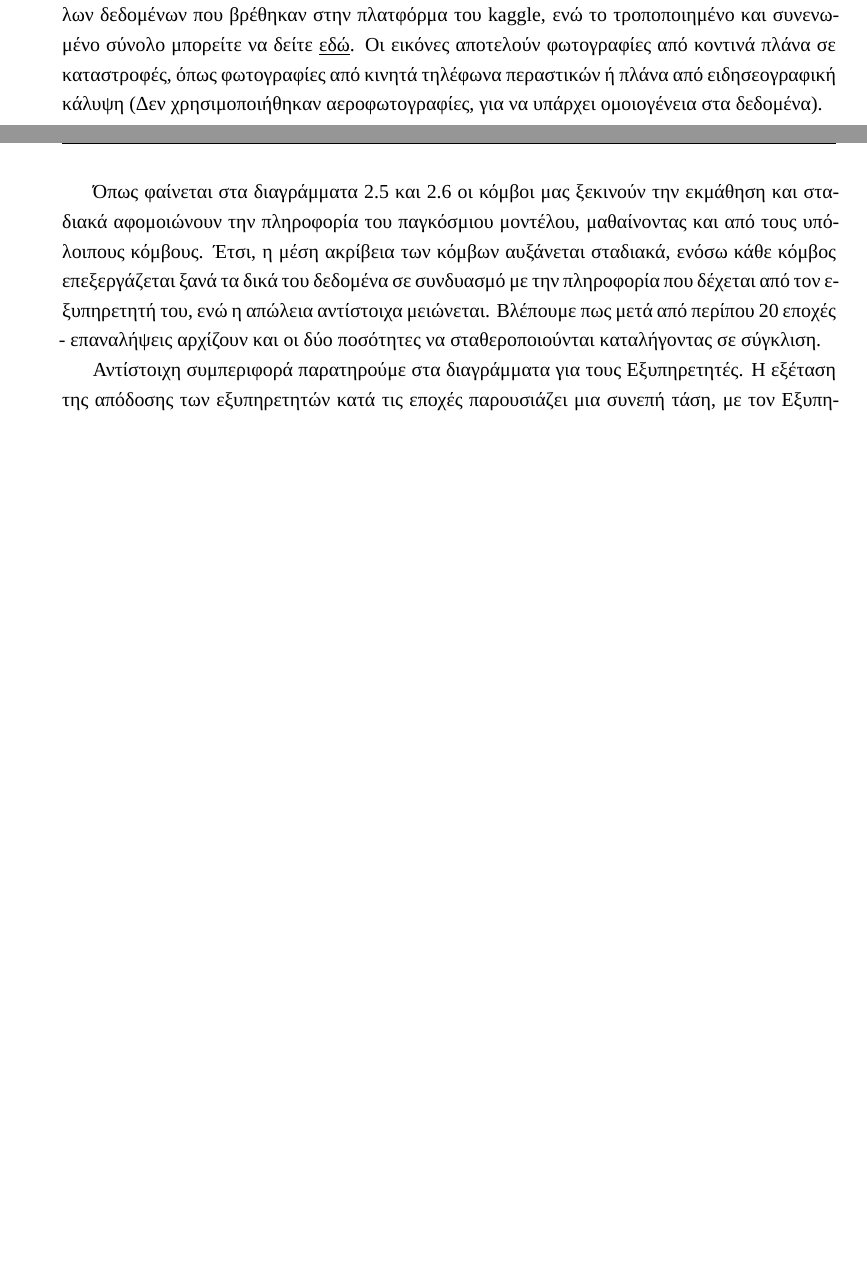
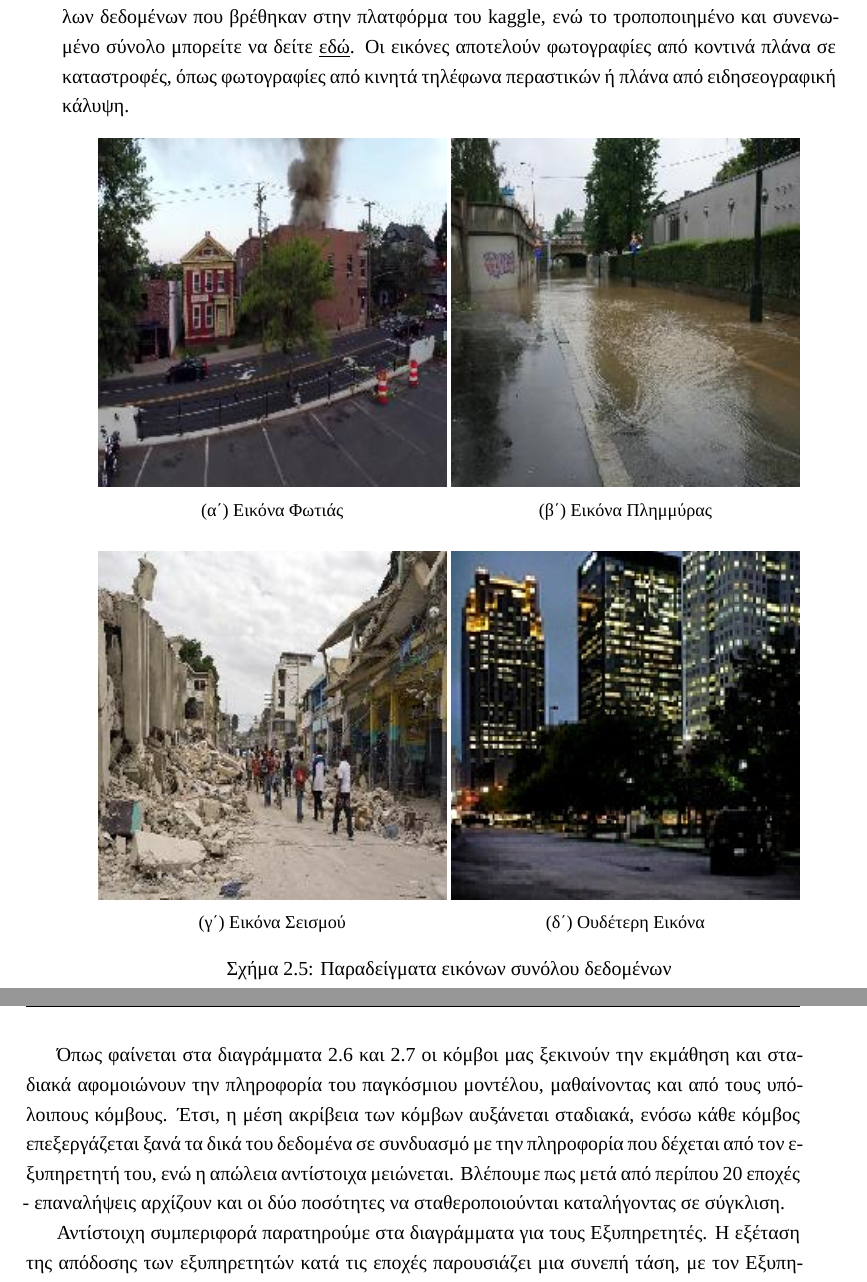
Before and after one commit to George0118/Thesis-Latex, a LaTeX thesis (main.tex, which reads chapter2.tex): two parts of pages 43 and 49 of 105 before the commit and two parts of pages 43 and 50 of 107 after it, joined at a grey line, cut so that both start at the same text, the shorter picture padded with empty space. Compiled offline with XeLaTeX; a missing font is replaced by an installed copy or a similar font.

Commit message:
Fifth batch of corrections

```diff
--- a/chapter2.tex
+++ b/chapter2.tex
@@ -376,4 +378,36 @@ $\exists s^* = \underset{s^* \in \mathcal{S}}{\mathrm{argmax}}\{U_{s^*} (\mathca
 
 Όσον αφορά τα δεδομένα των κόμβων, αναφέραμε πως κάθε ένας διαθέτει στο σύνολο δεδομένων του εικόνες σχετικές με τις κοντινές του φυσικές καταστροφές, αλλά και εικόνες από την καθημερινή ζωή. Άρα έχουμε 4 ειδών ετικέτες: φωτιά, πλημμύρα, σεισμός και ουδέτερο. Προφανώς κάθε εξυπηρετητής ενδιαφέρεται για μία μόνο φυσική καταστροφή και άρα οι τελικές ετικέτες για κάθε εξυπηρετητή και τον συνασπισμό του είναι "my\_disaster" ή "other". Οπότε έχουμε για κάθε εξυπηρετητή ένα πρόβλημα δυαδικής ταξινόμησης.
 
-Οι εικόνες των φυσικών καταστροφών που χρησιμοποιήθηκαν, αποτελούν συνένωση συνόλων δεδομένων που βρέθηκαν στην πλατφόρμα του kaggle, ενώ το τροποποιημένο και συνενωμένο σύνολο μπορείτε να δείτε \href{https://www.kaggle.com/datasets/georgemystriotis/disasters-dataset}{\underline{εδώ}}. Οι εικόνες αποτελούν φωτογραφίες από κοντινά πλάνα σε καταστροφές, όπως φωτογραφίες από κινητά τηλέφωνα περαστικών ή πλάνα από ειδησεογραφική κάλυψη (Δεν χρησιμοποιήθηκαν αεροφωτογραφίες, για να υπάρχει ομοιογένεια στα δεδομένα).
+Οι εικόνες των φυσικών καταστροφών που χρησιμοποιήθηκαν, αποτελούν συνένωση συνόλων δεδομένων που βρέθηκαν στην πλατφόρμα του kaggle, ενώ το τροποποιημένο και συνενωμένο σύνολο μπορείτε να δείτε \href{https://www.kaggle.com/datasets/georgemystriotis/disasters-dataset}{\underline{εδώ}}. Οι εικόνες αποτελούν φωτογραφίες από κοντινά πλάνα σε καταστροφές, όπως φωτογραφίες από κινητά τηλέφωνα περαστικών ή πλάνα από ειδησεογραφική κάλυψη.
+
+\begin{figure}[h]
+    \centering
+    \begin{subfigure}{0.45\textwidth}
+        \centering
+        \includegraphics[width=\linewidth]{figures/chapter2/fire.jpg}
+        \caption{Εικόνα Φωτιάς}
+        \label{fig:image1}
+    \end{subfigure}
+    \begin{subfigure}{0.45\textwidth}
+        \centering
+        \includegraphics[width=\linewidth]{figures/chapter2/flood.jpg}
+        \caption{Εικόνα Πλημμύρας}
+        \label{fig:image2}
+    \end{subfigure}
+
+    \vspace{0.5cm} % Space between rows
+
+    \begin{subfigure}{0.45\textwidth}
+        \centering
+        \includegraphics[width=\linewidth]{figures/chapter2/earthquake.jpg}
+        \caption{Εικόνα Σεισμού}
+        \label{fig:image3}
+    \end{subfigure}
+    \begin{subfigure}{0.45\textwidth}
+        \centering
+        \includegraphics[width=\linewidth]{figures/chapter2/neutral.png}
+        \caption{Ουδέτερη Εικόνα}
+        \label{fig:image4}
+    \end{subfigure}
+
+    \caption{Παραδείγματα εικόνων συνόλου δεδομένων}
```
Also changed, not shown: figures/chapter2/earthquake.jpg (added), figures/chapter2/fire.jpg (added), figures/chapter2/flood.jpg (added), figures/chapter2/neutral.png (added), main.pdf, chapter2.tex (12 more changed lines).
